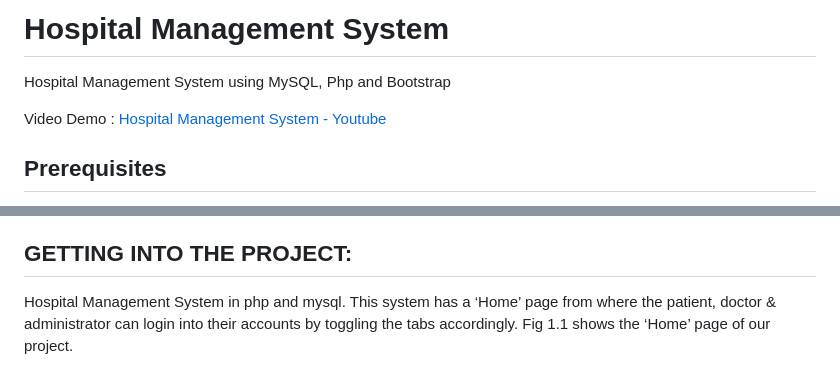
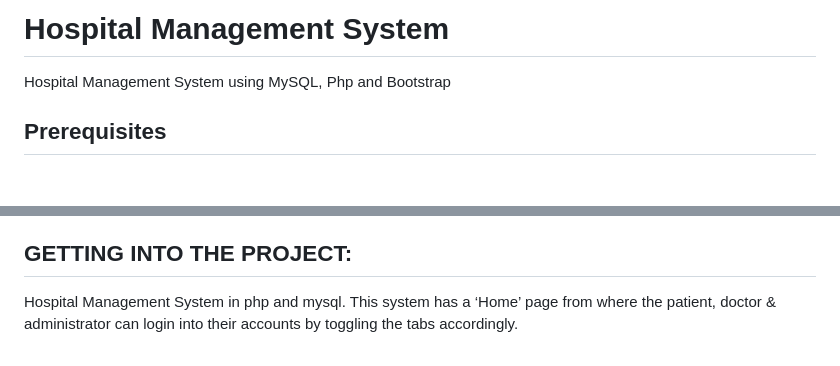
Before and after one commit to bstawy/Hospital-Management-System, a Markdown page: README.md, 2 parts joined by grey strips. Rendered like a GitHub page; blank space fills up the shorter version.

```diff
--- a/README.md
+++ b/README.md
@@ -1,8 +1,5 @@
 # Hospital Management System
 Hospital Management System using MySQL, Php and Bootstrap
-
-
-Video Demo : [Hospital Management System - Youtube](https://www.youtube.com/watch?v=W2XGSM5i9P8)
 
 
 ## Prerequisites
@@ -34,7 +31,6 @@ Video Demo : [Hospital Management System - Youtube](https://www.youtube.com/watc
 
 
 ## GETTING INTO THE PROJECT:
-Hospital Management System in php and mysql. This system has a ‘Home’ page from where the patient, doctor & administrator can login into their accounts by toggling the tabs accordingly. Fig 1.1 shows the ‘Home’ page of our project.
-
+Hospital Management System in php and mysql. This system has a ‘Home’ page from where the patient, doctor & administrator can login into their accounts by toggling the tabs accordingly.
 ![image](Screenshots/01_Home_page.png)
 
```
Also changed, not shown: other parts of README.md (+5 -2 lines).
